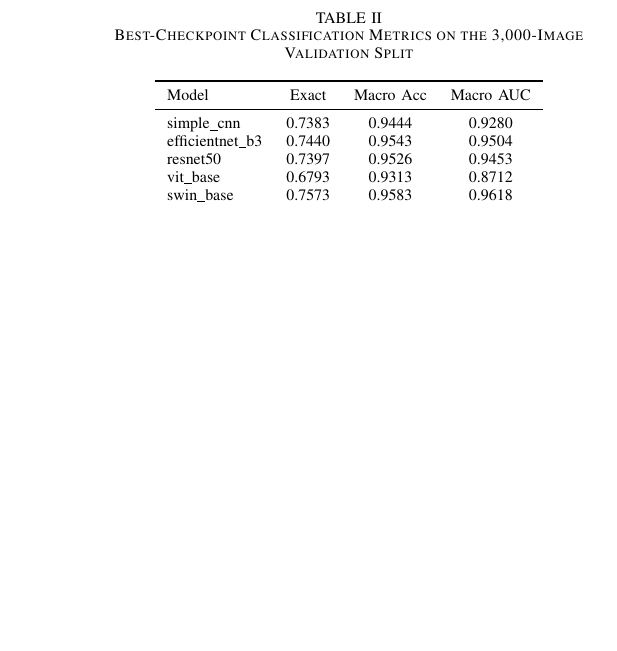
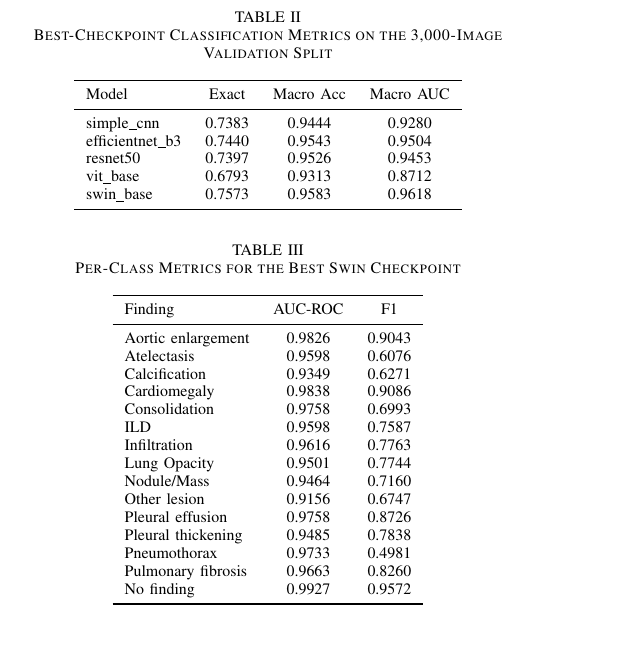
Before and after one commit to CosmoBean/CT-transformer, a LaTeX paper (report-paper/IEEE-conference-template-062824/IEEE-conference-template-062824.tex): part of one column of page 4 of 7, cut so that both start at the same text, the shorter picture padded with empty space. Compiled offline with pdfLaTeX; a missing font is replaced by an installed copy or a similar font; a LaTeX package or settings file that is missing is left out.

Commit message:
Add per-class Swin metrics table

```diff
--- a/report-paper/IEEE-conference-template-062824/IEEE-conference-template-062824.tex
+++ b/report-paper/IEEE-conference-template-062824/IEEE-conference-template-062824.tex
@@ -171,6 +173,34 @@ efficientnet\_b3 & 0.7440 & 0.9543 & 0.9504 \\
 resnet50 & 0.7397 & 0.9526 & 0.9453 \\
 vit\_base & 0.6793 & 0.9313 & 0.8712 \\
 swin\_base & 0.7573 & 0.9583 & 0.9618 \\
+\bottomrule
+\end{tabular}
+\end{table}
+
+\begin{table}[t]
+\caption{Per-Class Metrics for the Best Swin Checkpoint}
+\label{tab:swin_per_class}
+\centering
+\footnotesize
+\begin{tabular}{lcc}
+\toprule
+Finding & AUC-ROC & F1 \\
+\midrule
+Aortic enlargement & 0.9826 & 0.9043 \\
+Atelectasis & 0.9598 & 0.6076 \\
+Calcification & 0.9349 & 0.6271 \\
+Cardiomegaly & 0.9838 & 0.9086 \\
+Consolidation & 0.9758 & 0.6993 \\
+ILD & 0.9598 & 0.7587 \\
+Infiltration & 0.9616 & 0.7763 \\
+Lung Opacity & 0.9501 & 0.7744 \\
+Nodule/Mass & 0.9464 & 0.7160 \\
+Other lesion & 0.9156 & 0.6747 \\
+Pleural effusion & 0.9758 & 0.8726 \\
+Pleural thickening & 0.9485 & 0.7838 \\
+Pneumothorax & 0.9733 & 0.4981 \\
+Pulmonary fibrosis & 0.9663 & 0.8260 \\
+No finding & 0.9927 & 0.9572 \\
 \bottomrule
 \end{tabular}
 \end{table}
```
Also changed, not shown: report-paper/IEEE-conference-template-062824/IEEE-conference-template-062824.pdf, report-paper/IEEE-conference-template-062824/IEEE-conference-template-062824.tex (2 more changed lines).
